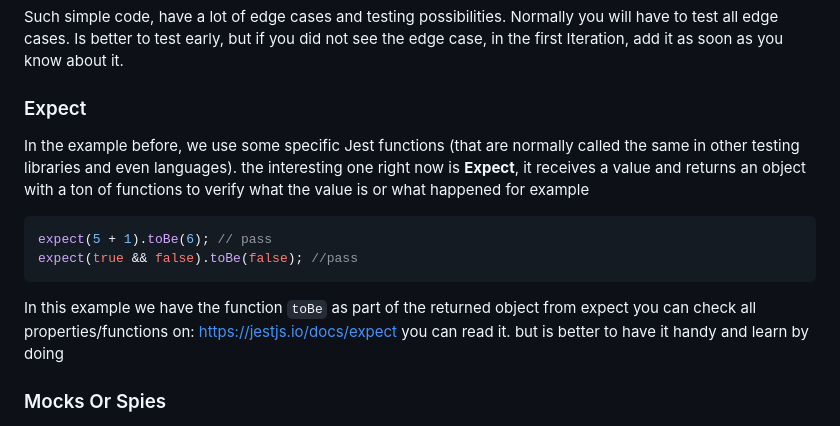
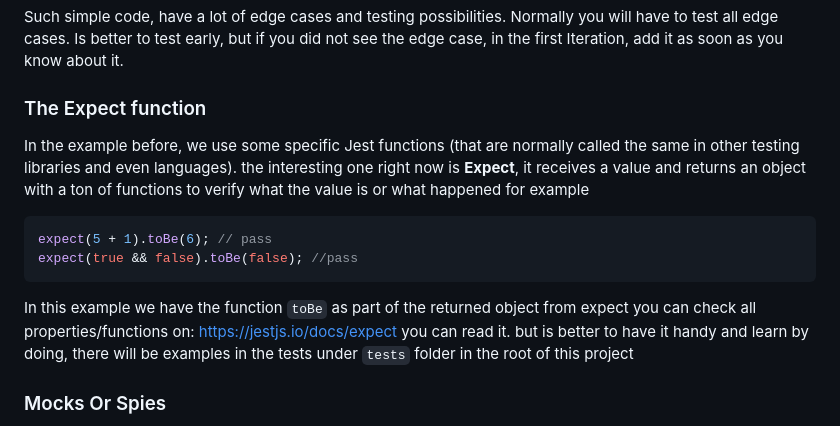
Before and after one commit to eosuna-uno/exp-jest, a Markdown page: readme.MD, the part around the change printed below. GitHub-like rendering.

````diff
--- a/readme.MD
+++ b/readme.MD
@@ -34,7 +34,7 @@ describe("Test divide fn:", () => {
 
 Such simple code, have a lot of edge cases and testing possibilities. Normally you will have to test all edge cases. Is better to test early, but if you did not see the edge case, in the first Iteration, add it as soon as you know about it.
 
-### Expect
+### The Expect function
 
 In the example before, we use some specific Jest functions (that are normally called the same in other testing libraries and even languages). the interesting one right now is **Expect**, it receives a value and returns an object with a ton of functions to verify what the value is or what happened for example
 
@@ -43,7 +43,8 @@ expect(5 + 1).toBe(6); // pass
 expect(true && false).toBe(false); //pass
 ```
 
-In this example we have the function `toBe` as part of the returned object from expect you can check all properties/functions on: https://jestjs.io/docs/expect you can read it. but is better to have it handy and learn by doing
+In this example we have the function `toBe` as part of the returned object from expect you can check all properties/functions on: https://jestjs.io/docs/expect you can read it.
+but is better to have it handy and learn by doing, there will be examples in the tests under `tests` folder in the root of this project
 
 ### Mocks Or Spies
 
````
Also changed, not shown: other parts of readme.MD (+43 -1 lines).
